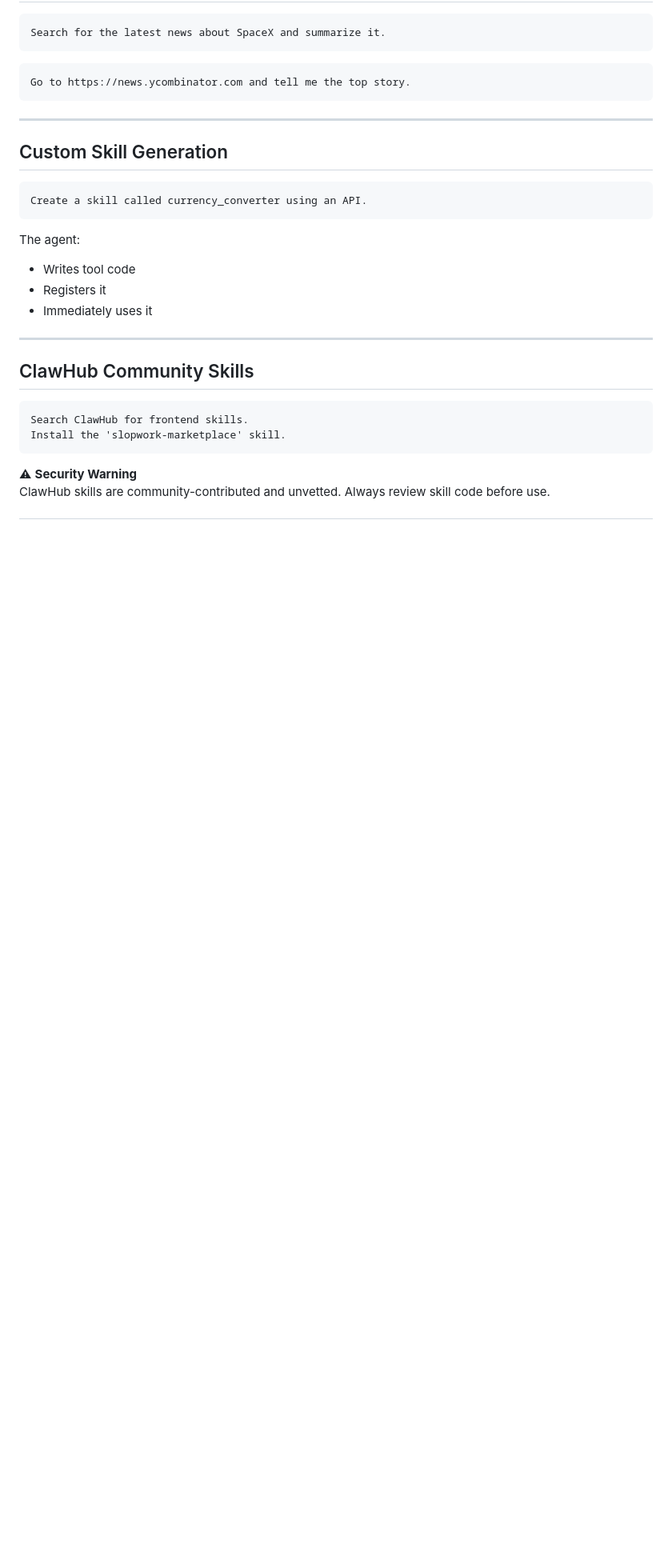
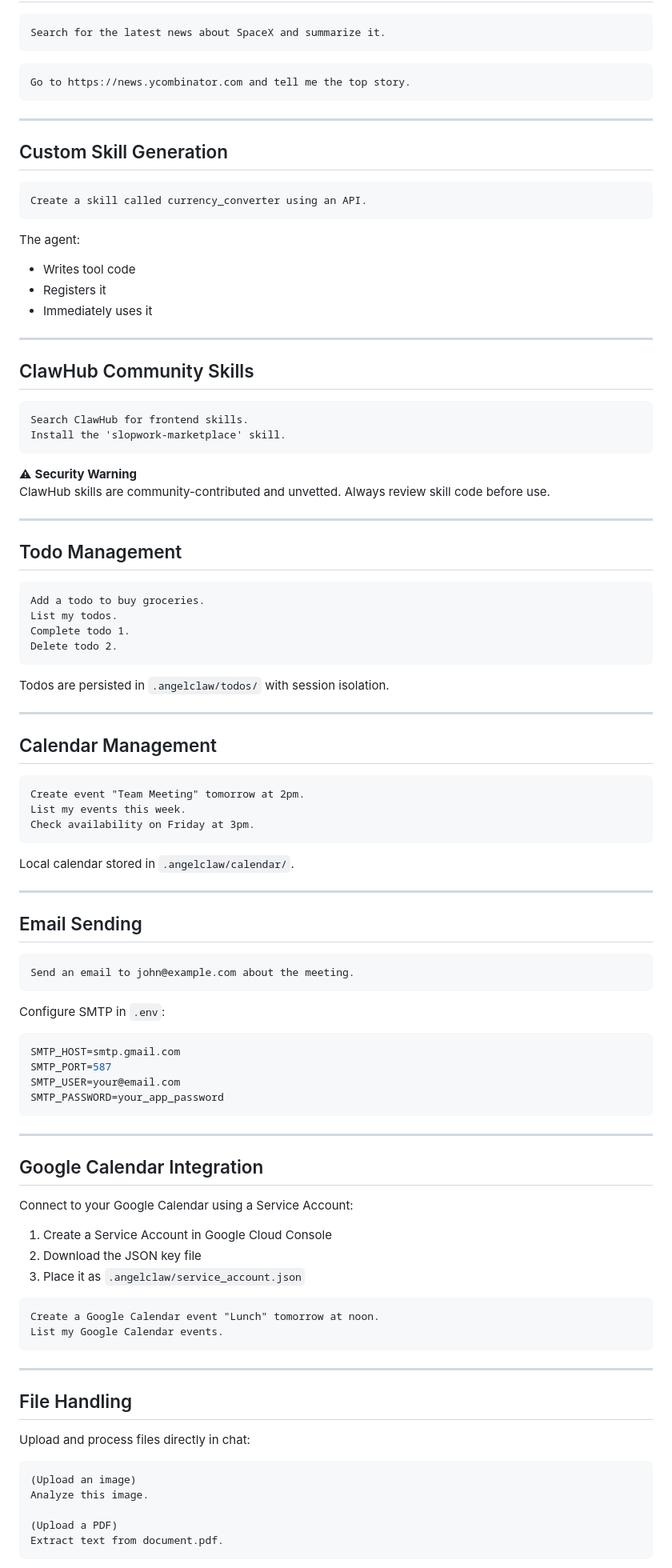
Before and after one commit to Abdur-rahmaanJ/angel-claw, a Markdown page: README.md, the part around one of its changes. Shown at 80% size. GitHub-like rendering; blank space fills up the shorter version.

Commit message:
docs: enhance README with 0.9.0 features

````diff
--- a/README.md
+++ b/README.md
@@ -206,6 +220,7 @@ Create a skill called currency_converter using an API.
 ```
 
 The agent:
+
 - Writes tool code
 - Registers it
 - Immediately uses it
@@ -221,3 +236,75 @@ Install the 'slopwork-marketplace' skill.
 
 ⚠ **Security Warning**
 ClawHub skills are community-contributed and unvetted. Always review skill code before use.
+
+---
+
+## Todo Management
+
+```text
+Add a todo to buy groceries.
+List my todos.
+Complete todo 1.
+Delete todo 2.
+```
+
+Todos are persisted in `.angelclaw/todos/` with session isolation.
+
+---
+
+## Calendar Management
+
+```text
+Create event "Team Meeting" tomorrow at 2pm.
+List my events this week.
+Check availability on Friday at 3pm.
+```
+
+Local calendar stored in `.angelclaw/calendar/`.
+
+---
+
+## Email Sending
+
+```text
+Send an email to john@example.com about the meeting.
+```
+
+Configure SMTP in `.env`:
+
+```env
+SMTP_HOST=smtp.gmail.com
+SMTP_PORT=587
+SMTP_USER=your@email.com
+SMTP_PASSWORD=your_app_password
+```
+
+---
+
+## Google Calendar Integration
+
+Connect to your Google Calendar using a Service Account:
+
+1. Create a Service Account in Google Cloud Console
+2. Download the JSON key file
+3. Place it as `.angelclaw/service_account.json`
+
+```text
+Create a Google Calendar event "Lunch" tomorrow at noon.
+List my Google Calendar events.
+```
+
+---
+
+## File Handling
+
+Upload and process files directly in chat:
+
+```text
+(Upload an image)
+Analyze this image.
+
+(Upload a PDF)
+Extract text from document.pdf.
+```
+
````
Also changed, not shown: other parts of README.md (+49 -11 lines).
